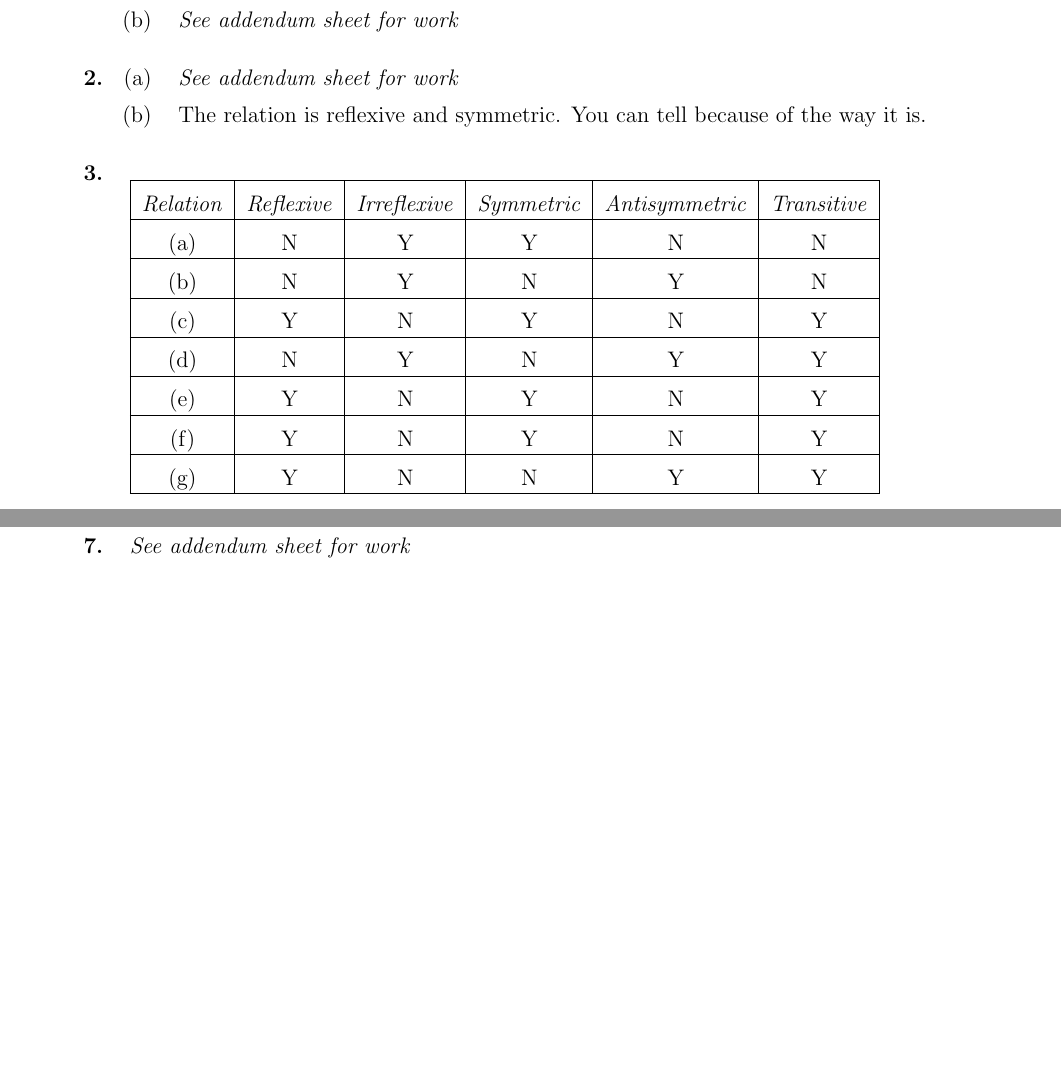
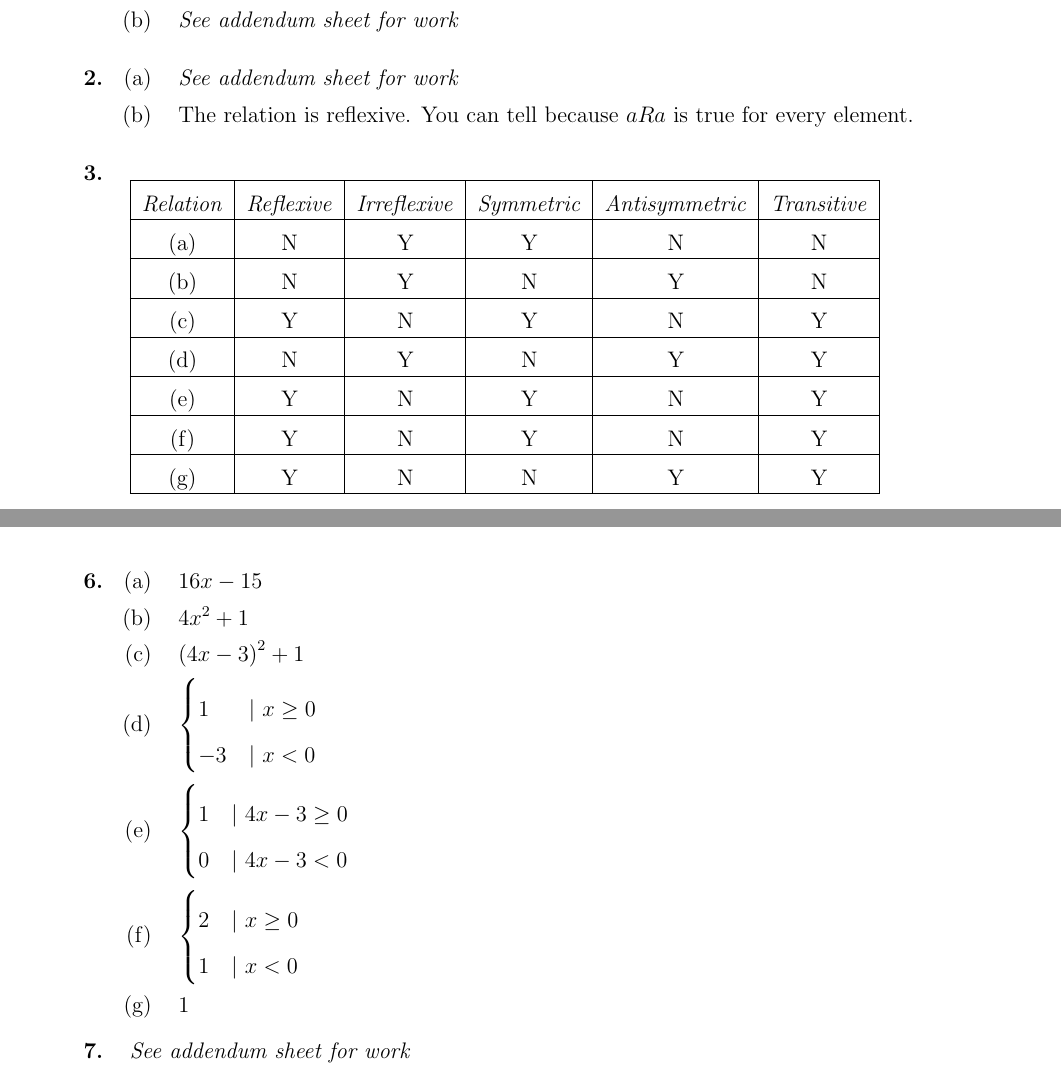
Before and after one commit to therealartifex/discrete-math-latex, a LaTeX document (dm-hw-composite.tex, which reads sets/hw8.tex): two parts of pages 23 and 24 of 24, joined at a grey line, cut so that both start at the same text, the shorter picture padded with empty space. Compiled offline with pdfLaTeX.

Commit message:
Finish problem 6

```diff
--- a/sets/hw8.tex
+++ b/sets/hw8.tex
@@ -15,7 +15,7 @@ F & T & F & F & T
 \item
 \begin{enumerate}
 \item\adm
-\item The relation is reflexive and symmetric. You can tell because of the way it is.\\[5mm]
+\item The relation is reflexive. You can tell because $aRa$ is true for every element.\\[5mm]
 \end{enumerate}
 
 \item
@@ -36,6 +36,15 @@ F & T & F & F & T
 \item Partial order relations: (g)\newpage
 
 \item
+\begin{enumerate}
+\item $16x-15$
+\item $4x^2+1$
+\item $\left(4x-3\right)^2+1$
+\item $\begin{cases}1 & |\ x \geq 0\\-3 & |\ x < 0\end{cases}$
+\item $\begin{cases}1 & |\ 4x-3 \geq 0\\0 & |\ 4x-3 < 0\end{cases}$
+\item $\begin{cases}2 & |\ x \geq 0\\1 & |\ x < 0\end{cases}$
+\item $1$
+\end{enumerate}
 
 \item\adm
 
```
